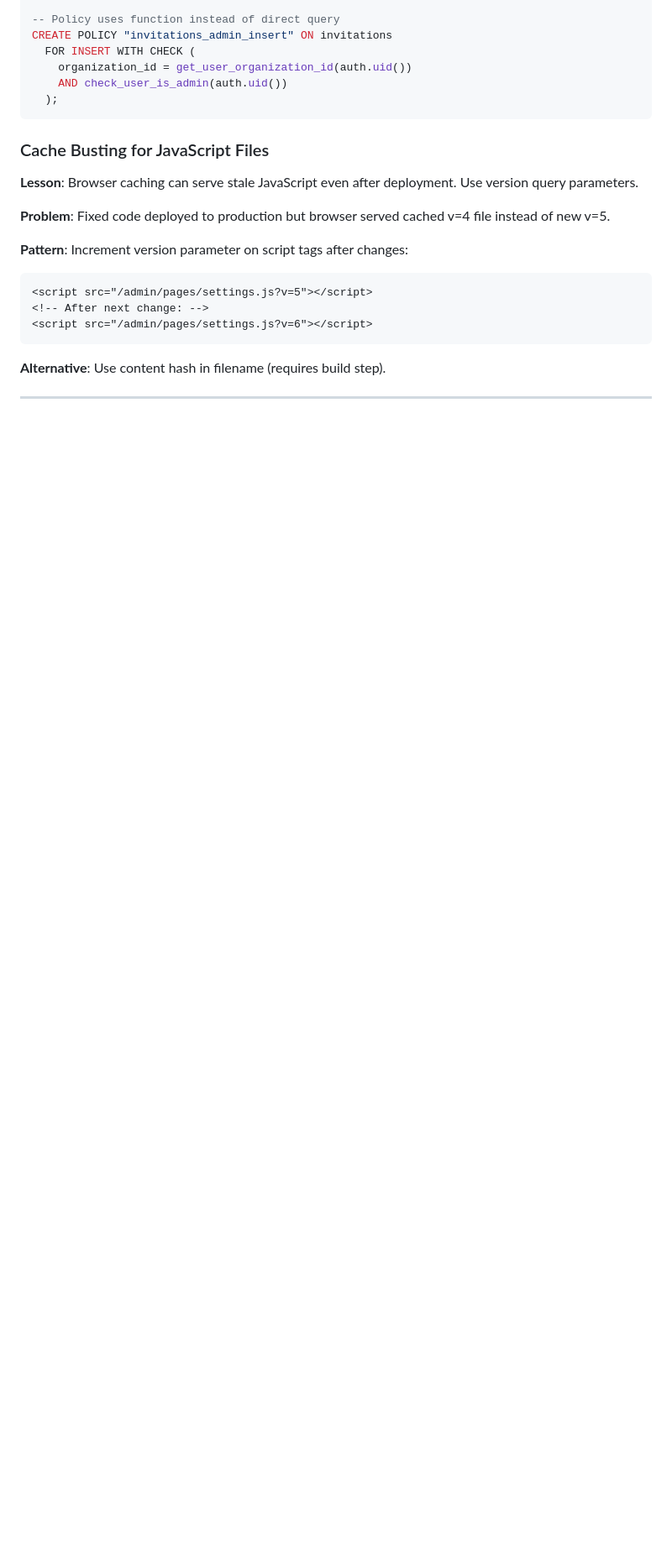
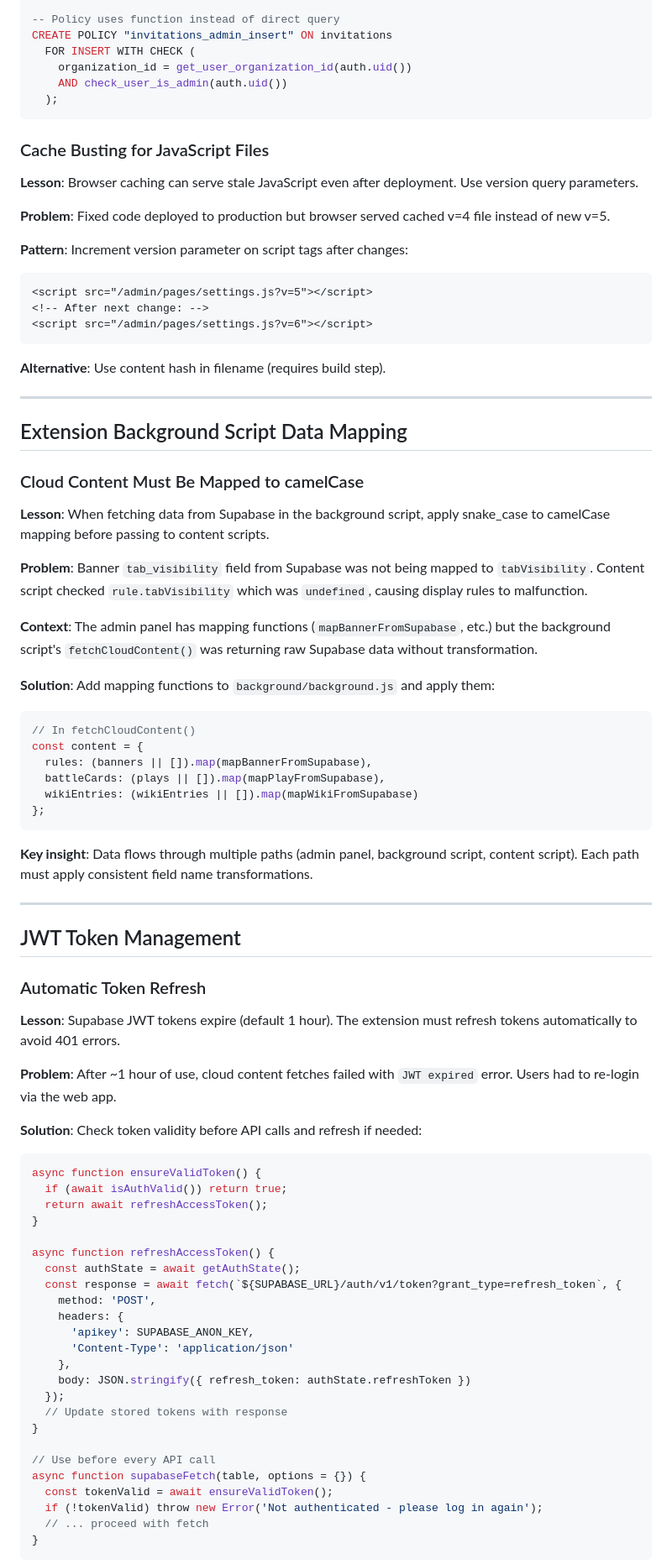
Before and after one commit to brucetmkns/revguide.io, a Markdown page: LEARNINGS.md, the part around one of its changes. Shown at 84% size. GitHub-like rendering; blank space fills up the shorter version.

````diff
--- a/LEARNINGS.md
+++ b/LEARNINGS.md
@@ -1315,3 +1315,61 @@ CREATE POLICY "invitations_admin_insert" ON invitations
 
 ---
 
+## Extension Background Script Data Mapping
+
+### Cloud Content Must Be Mapped to camelCase
+**Lesson**: When fetching data from Supabase in the background script, apply snake_case to camelCase mapping before passing to content scripts.
+
+**Problem**: Banner `tab_visibility` field from Supabase was not being mapped to `tabVisibility`. Content script checked `rule.tabVisibility` which was `undefined`, causing display rules to malfunction.
+
+**Context**: The admin panel has mapping functions (`mapBannerFromSupabase`, etc.) but the background script's `fetchCloudContent()` was returning raw Supabase data without transformation.
+
+**Solution**: Add mapping functions to `background/background.js` and apply them:
+```javascript
+// In fetchCloudContent()
+const content = {
+  rules: (banners || []).map(mapBannerFromSupabase),
+  battleCards: (plays || []).map(mapPlayFromSupabase),
+  wikiEntries: (wikiEntries || []).map(mapWikiFromSupabase)
+};
+```
+
+**Key insight**: Data flows through multiple paths (admin panel, background script, content script). Each path must apply consistent field name transformations.
+
+---
+
+## JWT Token Management
+
+### Automatic Token Refresh
+**Lesson**: Supabase JWT tokens expire (default 1 hour). The extension must refresh tokens automatically to avoid 401 errors.
+
+**Problem**: After ~1 hour of use, cloud content fetches failed with `JWT expired` error. Users had to re-login via the web app.
+
+**Solution**: Check token validity before API calls and refresh if needed:
+```javascript
+async function ensureValidToken() {
+  if (await isAuthValid()) return true;
+  return await refreshAccessToken();
+}
+
+async function refreshAccessToken() {
+  const authState = await getAuthState();
+  const response = await fetch(`${SUPABASE_URL}/auth/v1/token?grant_type=refresh_token`, {
+    method: 'POST',
+    headers: {
+      'apikey': SUPABASE_ANON_KEY,
+      'Content-Type': 'application/json'
+    },
+    body: JSON.stringify({ refresh_token: authState.refreshToken })
+  });
+  // Update stored tokens with response
+}
+
+// Use before every API call
+async function supabaseFetch(table, options = {}) {
+  const tokenValid = await ensureValidToken();
+  if (!tokenValid) throw new Error('Not authenticated - please log in again');
+  // ... proceed with fetch
+}
+```
+
````
Also changed, not shown: other parts of LEARNINGS.md (+33 -0 lines), CHANGELOG.md (+19 -0 lines).
